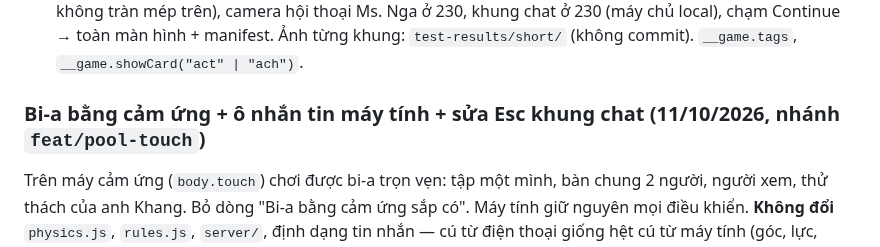
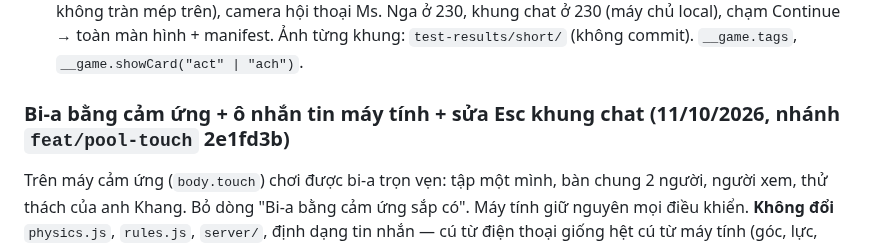
Before and after one commit to thanhdo257205/fville-onboard, a Markdown page: docs/PROGRESS.md, the part around the change. Drawn GitHub-style.

```diff
--- a/docs/PROGRESS.md
+++ b/docs/PROGRESS.md
@@ -1312,7 +1312,7 @@ Người dùng chơi thử Android Chrome cầm ngang: thanh địa chỉ chiế
   (máy chủ local), chạm Continue → toàn màn hình + manifest. Ảnh từng khung: `test-results/short/` (không commit).
   `__game.tags`, `__game.showCard("act" | "ach")`.
 
-### Bi-a bằng cảm ứng + ô nhắn tin máy tính + sửa Esc khung chat (11/10/2026, nhánh `feat/pool-touch`)
+### Bi-a bằng cảm ứng + ô nhắn tin máy tính + sửa Esc khung chat (11/10/2026, nhánh `feat/pool-touch` 2e1fd3b)
 
 Trên máy cảm ứng (`body.touch`) chơi được bi-a trọn vẹn: tập một mình, bàn chung 2 người, người xem, thử thách của anh Khang.
 Bỏ dòng "Bi-a bằng cảm ứng sắp có". Máy tính giữ nguyên mọi điều khiển. **Không đổi** `physics.js`, `rules.js`, `server/`,
```
Also changed, not shown: docs/CHECKLIST.md (+3 -2 lines).
